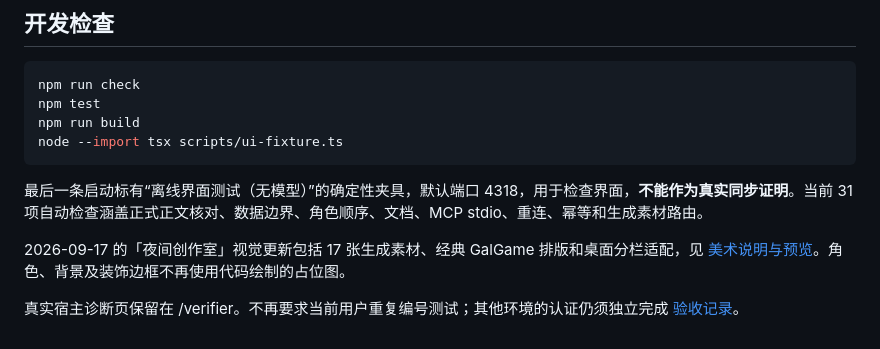
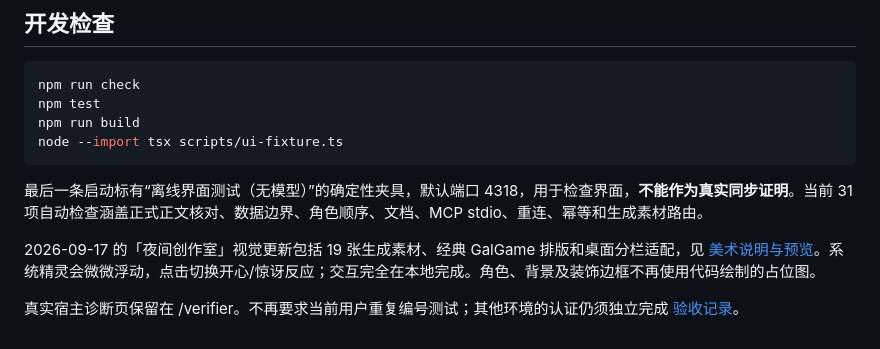
Before and after one commit to 2050246567zb-coder/dont-build-an-app, a Markdown page: GALGAME.md, the part around the change. GitHub-like rendering.

```diff
--- a/GALGAME.md
+++ b/GALGAME.md
@@ -91,6 +91,6 @@ node --import tsx scripts/ui-fixture.ts
 
 最后一条启动标有“离线界面测试（无模型）”的确定性夹具，默认端口 4318，用于检查界面，**不能作为真实同步证明**。当前 31 项自动检查涵盖正式正文核对、数据边界、角色顺序、文档、MCP stdio、重连、幂等和生成素材路由。
 
-2026-09-17 的「夜间创作室」视觉更新包括 17 张生成素材、经典 GalGame 排版和桌面分栏适配，见 [美术说明与预览](docs/visual-direction.md)。角色、背景及装饰边框不再使用代码绘制的占位图。
+2026-09-17 的「夜间创作室」视觉更新包括 19 张生成素材、经典 GalGame 排版和桌面分栏适配，见 [美术说明与预览](docs/visual-direction.md)。系统精灵会微微浮动，点击切换开心/惊讶反应；交互完全在本地完成。角色、背景及装饰边框不再使用代码绘制的占位图。
 
 真实宿主诊断页保留在 /verifier。不再要求当前用户重复编号测试；其他环境的认证仍须独立完成 [验收记录](docs/sync-run-template.md)。
```
Also changed, not shown: docs/reports/2026-09-17-companion-motion.md (added, +21 -0 lines), docs/visual-direction.md (+14 -2 lines), docs/screenshots/companion-click.jpg (added), web/assets/midnight/system-approval.png (added), web/assets/midnight/system-surprised.png (added), 8 other files.
